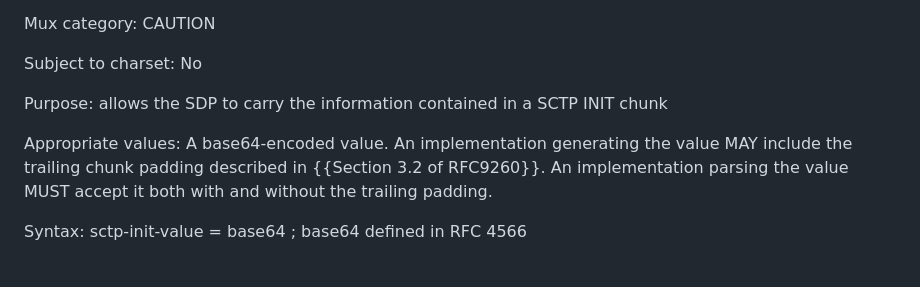
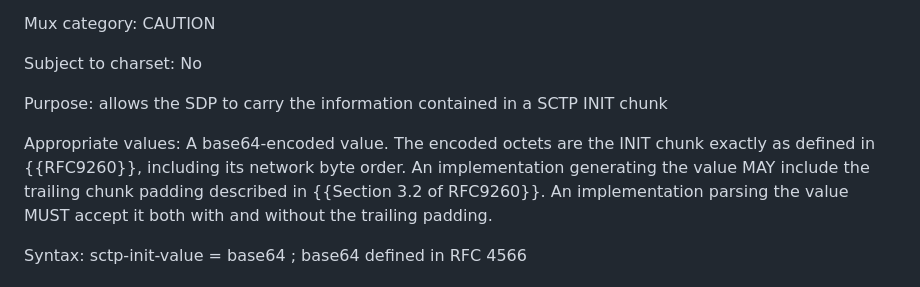
Before and after one commit to fippo/warp-snap-sped, a Markdown page: draft-hancke-tsvwg-snap.md, the part around the change. Rendered like a GitHub page.

Commit message:
snap: wording for endianness

```diff
--- a/draft-hancke-tsvwg-snap.md
+++ b/draft-hancke-tsvwg-snap.md
@@ -183,7 +183,9 @@ Subject to charset: No
 
 Purpose: allows the SDP to carry the information contained in a SCTP INIT chunk
 
-Appropriate values: A base64-encoded value. An implementation generating the value MAY
+Appropriate values: A base64-encoded value. The encoded octets are the INIT chunk exactly
+as defined in {{RFC9260}}, including its network byte order.
+An implementation generating the value MAY
 include the trailing chunk padding described in {{Section 3.2 of RFC9260}}. An
 implementation parsing the value MUST accept it both with and without the trailing padding.
 
```
